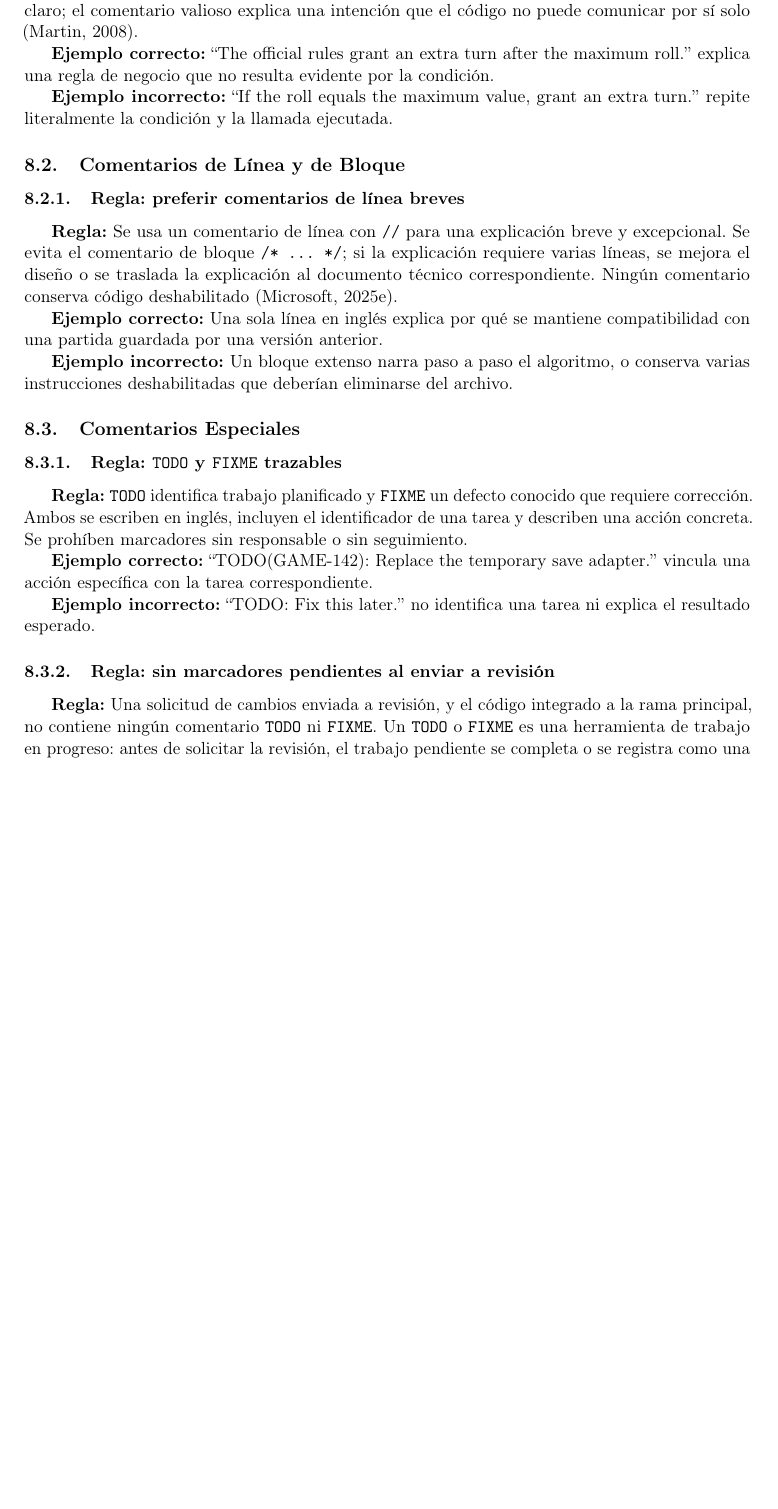
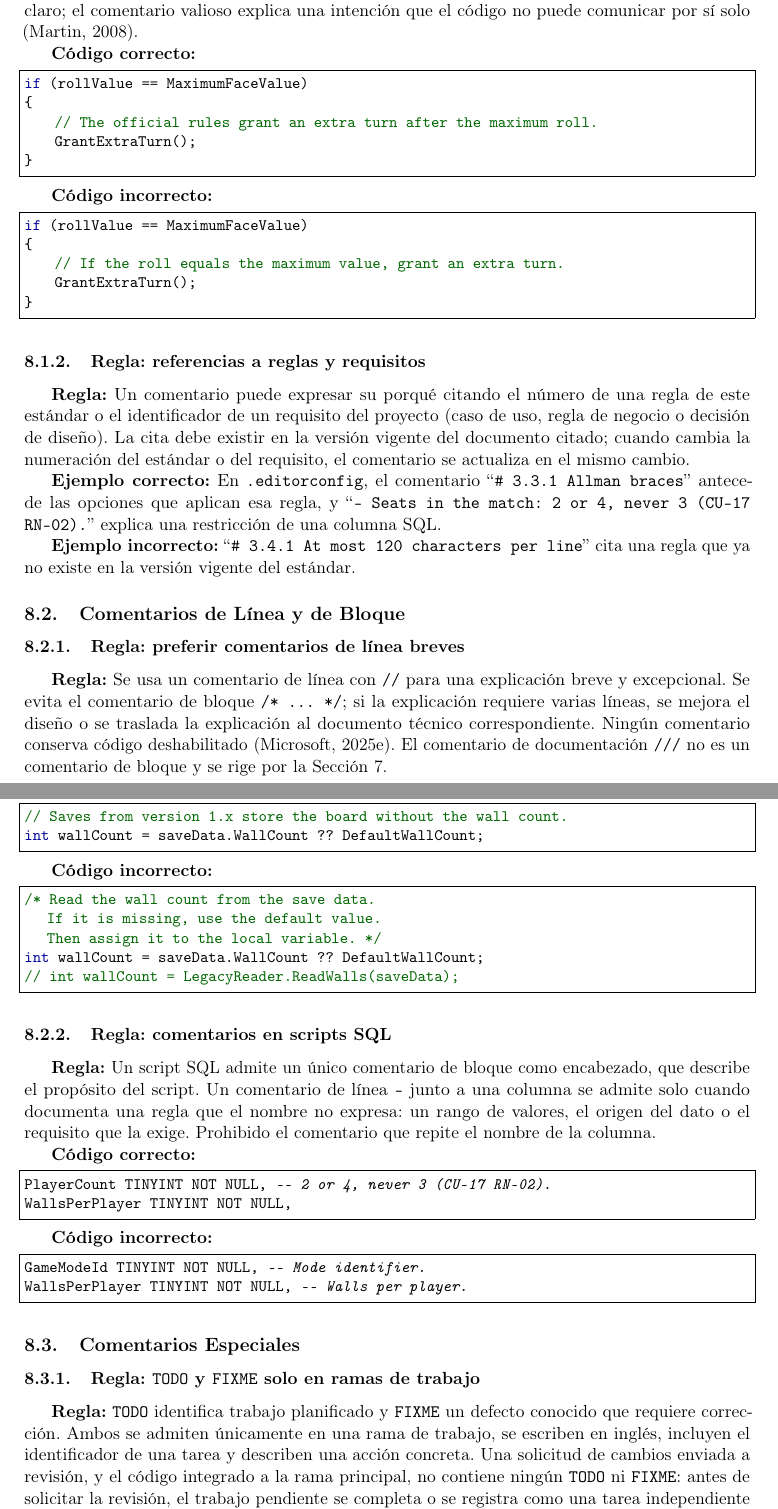
Before and after one commit to poijn23/tecnolgiaJuego_Estandar, a LaTeX document (main.tex, which reads secciones/08-comentarios-internos/01-intencion-idioma.tex, secciones/08-comentarios-internos/02-linea-bloque.tex, secciones/08-comentarios-internos/03-comentarios-especiales.tex): part of page 35 of 47 before the commit and two parts of pages 35 and 36 of 48 after it, the two joined at a grey line, cut so that both start at the same text, the shorter picture padded with empty space. Compiled offline with pdfLaTeX.

Commit message:
Precisa el alcance de la sección 8 y agrega reglas para citas y SQL
El código C# ya no tiene comentarios internos, pero el .editorconfig cita
números de regla obsoletos y los scripts SQL comentan columnas de forma
redundante; ninguna regla cubría esos archivos. Se fusionan las dos reglas
de TODO, que se contradecían, y se agregan ejemplos en código.

```diff
--- a/secciones/08-comentarios-internos/01-intencion-idioma.tex
+++ b/secciones/08-comentarios-internos/01-intencion-idioma.tex
@@ -6,6 +6,28 @@
 
 \textbf{Descripción:} Martin sostiene que la mayoría de los comentarios compensan código poco claro; el comentario valioso explica una intención que el código no puede comunicar por sí solo (Martin, 2008).
 
-\textbf{Ejemplo correcto:} ``The official rules grant an extra turn after the maximum roll.'' explica una regla de negocio que no resulta evidente por la condición.
+\textbf{Código correcto:}
+\begin{lstlisting}[style=csharpstyle]
+if (rollValue == MaximumFaceValue)
+{
+    // The official rules grant an extra turn after the maximum roll.
+    GrantExtraTurn();
+}
+\end{lstlisting}
 
-\textbf{Ejemplo incorrecto:} ``If the roll equals the maximum value, grant an extra turn.'' repite literalmente la condición y la llamada ejecutada.
+\textbf{Código incorrecto:}
+\begin{lstlisting}[style=csharpstyle]
+if (rollValue == MaximumFaceValue)
+{
+    // If the roll equals the maximum value, grant an extra turn.
+    GrantExtraTurn();
+}
+\end{lstlisting}
+
+\subsubsection{Regla: referencias a reglas y requisitos}
+
+\textbf{Regla:} Un comentario puede expresar su porqué citando el número de una regla de este estándar o el identificador de un requisito del proyecto (caso de uso, regla de negocio o decisión de diseño). La cita debe existir en la versión vigente del documento citado; cuando cambia la numeración del estándar o del requisito, el comentario se actualiza en el mismo cambio.
+
+\textbf{Ejemplo correcto:} En \texttt{.editorconfig}, el comentario ``\texttt{\# 3.3.1 Allman braces}'' antecede las opciones que aplican esa regla, y ``\texttt{-- Seats in the match: 2 or 4, never 3 (CU-17 RN-02).}'' explica una restricción de una columna SQL.
+
+\textbf{Ejemplo incorrecto:} ``\texttt{\# 3.4.1 At most 120 characters per line}'' cita una regla que ya no existe en la versión vigente del estándar.
--- a/secciones/08-comentarios-internos/02-linea-bloque.tex
+++ b/secciones/08-comentarios-internos/02-linea-bloque.tex
@@ -2,8 +2,35 @@
 
 \subsubsection{Regla: preferir comentarios de línea breves}
 
-\textbf{Regla:} Se usa un comentario de línea con \texttt{//} para una explicación breve y excepcional. Se evita el comentario de bloque \texttt{/* ... */}; si la explicación requiere varias líneas, se mejora el diseño o se traslada la explicación al documento técnico correspondiente. Ningún comentario conserva código deshabilitado (Microsoft, 2025e).
+\textbf{Regla:} Se usa un comentario de línea con \texttt{//} para una explicación breve y excepcional. Se evita el comentario de bloque \texttt{/* ... */}; si la explicación requiere varias líneas, se mejora el diseño o se traslada la explicación al documento técnico correspondiente. Ningún comentario conserva código deshabilitado (Microsoft, 2025e). El comentario de documentación \texttt{///} no es un comentario de bloque y se rige por la Sección 7.
 
-\textbf{Ejemplo correcto:} Una sola línea en inglés explica por qué se mantiene compatibilidad con una partida guardada por una versión anterior.
+\textbf{Código correcto:}
+\begin{lstlisting}[style=csharpstyle]
+// Saves from version 1.x store the board without the wall count.
+int wallCount = saveData.WallCount ?? DefaultWallCount;
+\end{lstlisting}
 
-\textbf{Ejemplo incorrecto:} Un bloque extenso narra paso a paso el algoritmo, o conserva varias instrucciones deshabilitadas que deberían eliminarse del archivo.
+\textbf{Código incorrecto:}
+\begin{lstlisting}[style=csharpstyle]
+/* Read the wall count from the save data.
+   If it is missing, use the default value.
+   Then assign it to the local variable. */
+int wallCount = saveData.WallCount ?? DefaultWallCount;
+// int wallCount = LegacyReader.ReadWalls(saveData);
+\end{lstlisting}
+
+\subsubsection{Regla: comentarios en scripts SQL}
+
+\textbf{Regla:} Un script SQL admite un único comentario de bloque como encabezado, que describe el propósito del script. Un comentario de línea \texttt{--} junto a una columna se admite solo cuando documenta una regla que el nombre no expresa: un rango de valores, el origen del dato o el requisito que la exige. Prohibido el comentario que repite el nombre de la columna.
+
+\textbf{Código correcto:}
+\begin{lstlisting}[language=SQL,basicstyle=\ttfamily\small,frame=single,breaklines=true,columns=fullflexible]
+PlayerCount     TINYINT  NOT NULL,  -- 2 or 4, never 3 (CU-17 RN-02).
+WallsPerPlayer  TINYINT  NOT NULL,
+\end{lstlisting}
+
+\textbf{Código incorrecto:}
+\begin{lstlisting}[language=SQL,basicstyle=\ttfamily\small,frame=single,breaklines=true,columns=fullflexible]
+GameModeId      TINYINT  NOT NULL,  -- Mode identifier.
+WallsPerPlayer  TINYINT  NOT NULL,  -- Walls per player.
+\end{lstlisting}
--- a/secciones/08-comentarios-internos/03-comentarios-especiales.tex
+++ b/secciones/08-comentarios-internos/03-comentarios-especiales.tex
@@ -1,7 +1,6 @@
 \subsection{Comentarios Especiales}
 
-\subsubsection{Regla: \texttt{TODO} y \texttt{FIXME} trazables}
+\subsubsection{Regla: \texttt{TODO} y \texttt{FIXME} solo en ramas de trabajo}
 
-\textbf{Regla:} \texttt{TODO} identifica trabajo planificado y \texttt{FIXME} un defecto conocido que requiere corrección. Ambos se escriben en inglés, incluyen el identificador de una tarea y describen una acción concreta. Se prohíben marcadores sin responsable o sin seguimiento.
+\textbf{Regla:} \texttt{TODO} identifica trabajo planificado y \texttt{FIXME} un defecto conocido que requiere corrección. Ambos se admiten únicamente en una rama de trabajo, se escriben en inglés, incluyen el identificador de una tarea y describen una acción concreta. Una solicitud de cambios enviada a revisión, y el código integrado a la rama principal, no contiene ningún \texttt{TODO} ni \texttt{FIXME}: antes de solicitar la revisión, el trabajo pendiente se completa o se registra como una tarea independiente en el sistema de seguimiento del equipo, y el comentario se retira del código.
 
-\textbf{Ejemplo correcto:} ``TODO(GAME-142): Replace the temporary save adapter.'' vincula una acción específica con la tarea correspondiente.
@@ -8,2 +12 @@
 
-\textbf{Ejemplo incorrecto:} ``TODO: Fix this later.'' no identifica una tarea ni explica el resultado esperado.
@@ -10,4 +18 @@
 
-\subsubsection{Regla: sin marcadores pendientes al enviar a revisión}
-
-\textbf{Regla:} Una solicitud de cambios enviada a revisión, y el código integrado a la rama principal, no contiene ningún comentario \texttt{TODO} ni \texttt{FIXME}. Un \texttt{TODO} o \texttt{FIXME} es una herramienta de trabajo en progreso: antes de solicitar la revisión, el trabajo pendiente se completa o se registra como una tarea independiente en el sistema de seguimiento del equipo, y el comentario se retira del código.
```
Also changed, not shown: secciones/08-comentarios-internos/index.tex (+1 -1 lines), secciones/08-comentarios-internos/03-comentarios-especiales.tex (15 more changed lines).
